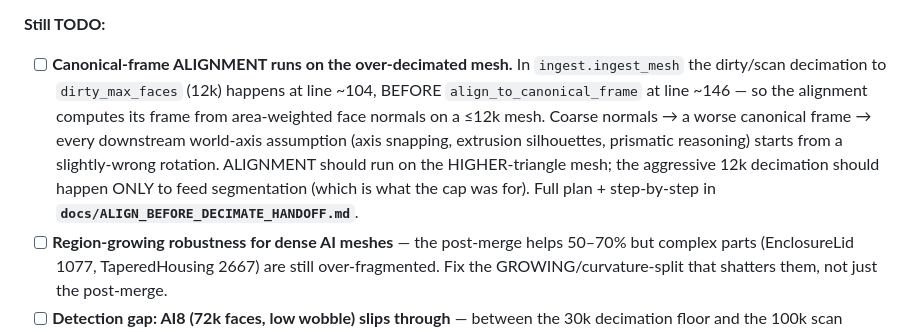
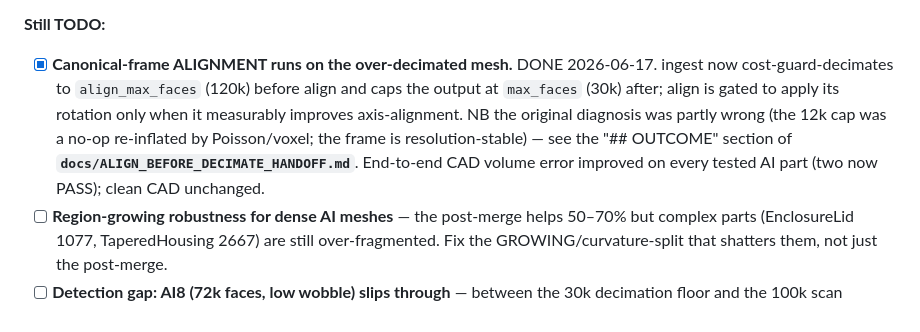
Before and after one commit to TrentIndeed/meshToParametric, a Markdown page: docs/TODO.md, the part around the change. Drawn GitHub-style.

Commit message:
Mark align-before-decimate TODO done; note corrected diagnosis
Co-Authored-By: Claude Opus 4.8 (1M context) <noreply@anthropic.com>

```diff
--- a/docs/TODO.md
+++ b/docs/TODO.md
@@ -289,16 +289,14 @@ regions, which is why it didn't help there). So the merge is validated; the
 remaining work is to push the counts further down on the dense/complex parts.
 
 **Still TODO:**
-- [ ] **Canonical-frame ALIGNMENT runs on the over-decimated mesh.** In
-  `ingest.ingest_mesh` the dirty/scan decimation to `dirty_max_faces` (12k)
-  happens at line ~104, BEFORE `align_to_canonical_frame` at line ~146 — so the
-  alignment computes its frame from area-weighted face normals on a ≤12k mesh.
-  Coarse normals → a worse canonical frame → every downstream world-axis
-  assumption (axis snapping, extrusion silhouettes, prismatic reasoning) starts
-  from a slightly-wrong rotation. ALIGNMENT should run on the HIGHER-triangle
-  mesh; the aggressive 12k decimation should happen ONLY to feed segmentation
-  (which is what the cap was for). Full plan + step-by-step in
-  **`docs/ALIGN_BEFORE_DECIMATE_HANDOFF.md`**.
+- [x] **Canonical-frame ALIGNMENT runs on the over-decimated mesh.** DONE
+  2026-06-17. ingest now cost-guard-decimates to `align_max_faces` (120k)
+  before align and caps the output at `max_faces` (30k) after; align is gated
+  to apply its rotation only when it measurably improves axis-alignment. NB the
+  original diagnosis was partly wrong (the 12k cap was a no-op re-inflated by
+  Poisson/voxel; the frame is resolution-stable) — see the "## OUTCOME" section
+  of **`docs/ALIGN_BEFORE_DECIMATE_HANDOFF.md`**. End-to-end CAD volume error
+  improved on every tested AI part (two now PASS); clean CAD unchanged.
 - [ ] **Region-growing robustness for dense AI meshes** — the post-merge helps
   50–70% but complex parts (EnclosureLid 1077, TaperedHousing 2667) are still
   over-fragmented. Fix the GROWING/curvature-split that shatters them, not just
```
